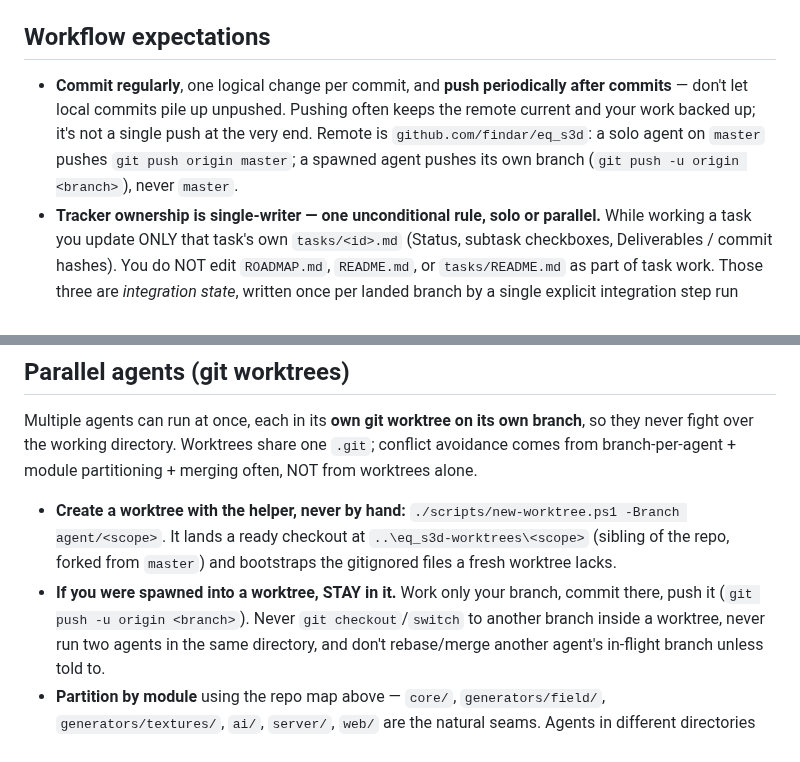
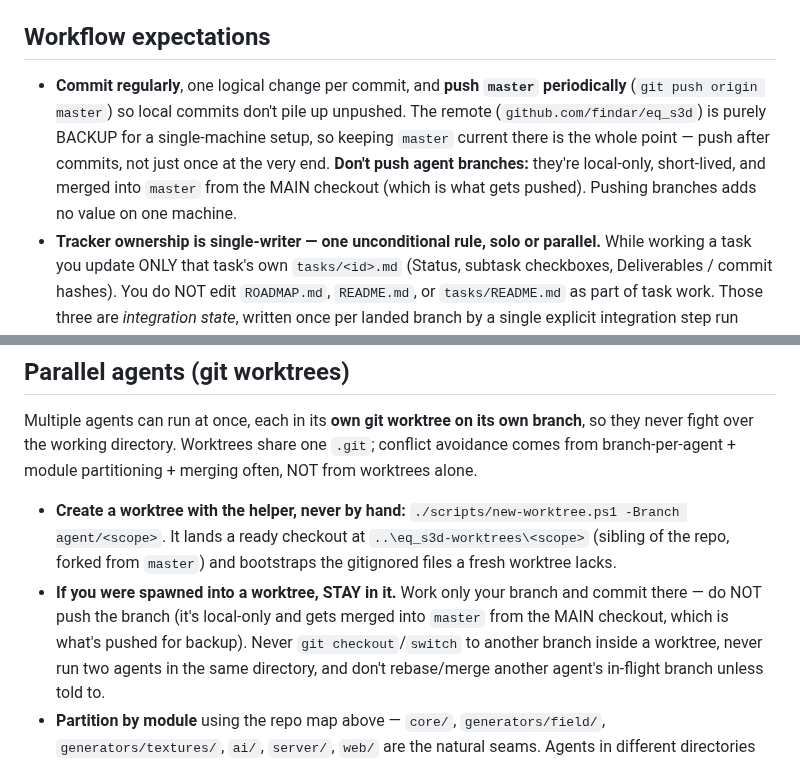
Before and after one commit to findar/eq_s3d, a Markdown page: .kiro/steering/project.md, 2 parts joined by grey strips. GitHub-like rendering.

Commit message:
Steering: push master for backup, not agent branches
Single-machine setup — the remote is backup only. Push master
periodically after commits; agent branches stay local and are merged
into master from the main checkout rather than pushed.

```diff
--- a/.kiro/steering/project.md
+++ b/.kiro/steering/project.md
@@ -55,12 +55,14 @@ output is a starting point for a human authoring pass, not a finished zone.
 
 ## Workflow expectations
 
-- **Commit regularly**, one logical change per commit, and **push periodically
-  after commits** — don't let local commits pile up unpushed. Pushing often keeps
-  the remote current and your work backed up; it's not a single push at the very
-  end. Remote is `github.com/findar/eq_s3d`: a solo agent on `master` pushes
-  `git push origin master`; a spawned agent pushes its own branch
-  (`git push -u origin <branch>`), never `master`.
+- **Commit regularly**, one logical change per commit, and **push `master`
+  periodically** (`git push origin master`) so local commits don't pile up
+  unpushed. The remote (`github.com/findar/eq_s3d`) is purely BACKUP for a
+  single-machine setup, so keeping `master` current there is the whole point —
+  push after commits, not just once at the very end. **Don't push agent
+  branches:** they're local-only, short-lived, and merged into `master` from the
+  MAIN checkout (which is what gets pushed). Pushing branches adds no value on
+  one machine.
 - **Tracker ownership is single-writer — one unconditional rule, solo or
   parallel.** While working a task you update ONLY that task's own
   `tasks/<id>.md` (Status, subtask checkboxes, Deliverables / commit hashes).
@@ -119,8 +121,9 @@ merging often, NOT from worktrees alone.
   `./scripts/new-worktree.ps1 -Branch agent/<scope>`. It lands a ready checkout
   at `..\eq_s3d-worktrees\<scope>` (sibling of the repo, forked from `master`)
   and bootstraps the gitignored files a fresh worktree lacks.
-- **If you were spawned into a worktree, STAY in it.** Work only your branch,
-  commit there, push it (`git push -u origin <branch>`). Never
+- **If you were spawned into a worktree, STAY in it.** Work only your branch and
+  commit there — do NOT push the branch (it's local-only and gets merged into
+  `master` from the MAIN checkout, which is what's pushed for backup). Never
   `git checkout`/`switch` to another branch inside a worktree, never run two
   agents in the same directory, and don't rebase/merge another agent's in-flight
   branch unless told to.
```
